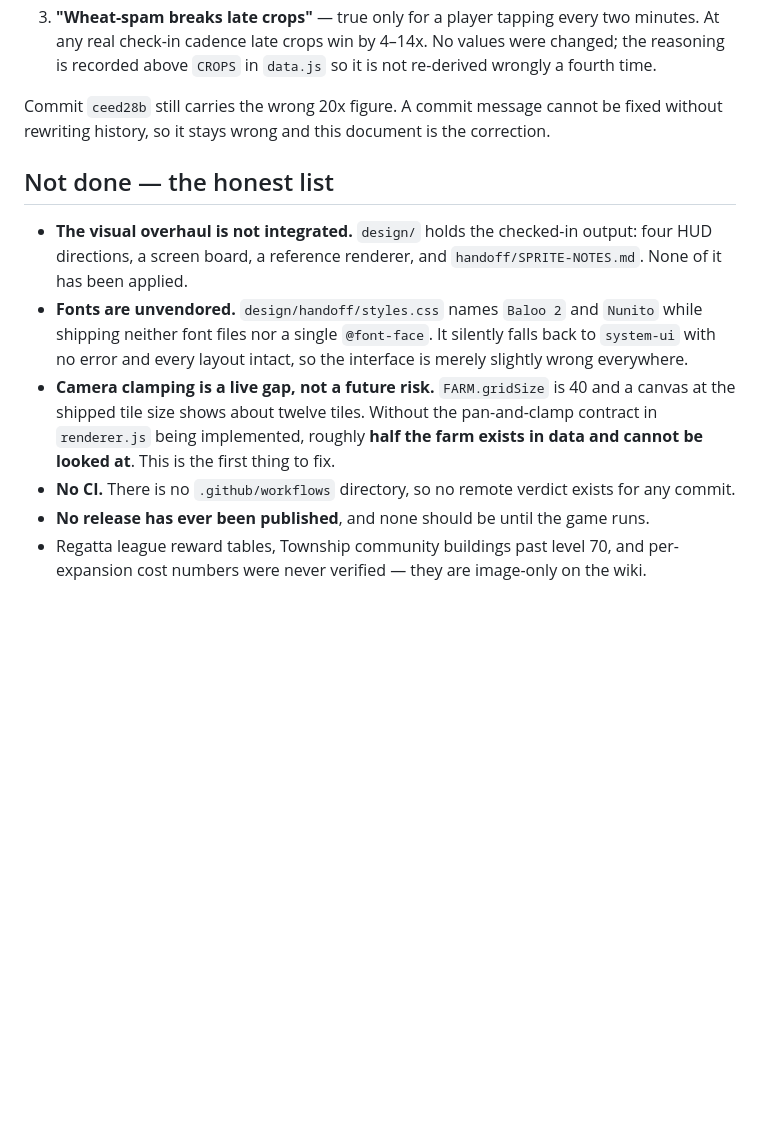
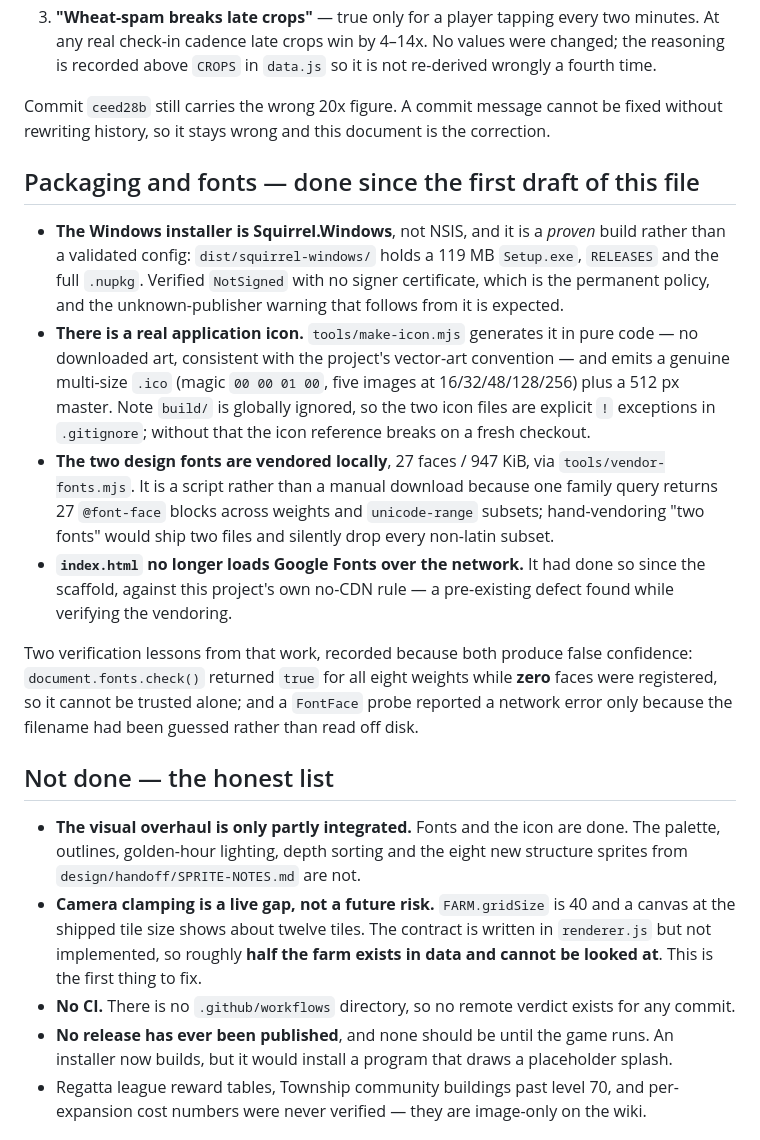
Before and after one commit to Ding-Ding-Projects/Farm-tycoon, a Markdown page: HANDOFF.md, the part around the change. GitHub-like rendering; blank space fills up the shorter version.

Commit message:
Update the handoff: packaging, icon and fonts are done
This file claimed fonts were unvendored, no installer existed and the visual
overhaul was untouched. All three were true when it was written an hour ago and
none are now, which makes it exactly the kind of confidently stale document it
exists to prevent.

Records what actually shipped, and two verification lessons worth more than the
work itself: document.fonts.check() answered true for all eight weights while
zero faces were registered, so it proves nothing on its own; and a FontFace probe
reported a network error purely because the filename was guessed instead of read
off disk. Both look like evidence and neither is.

呢份文件一個鐘前寫嗰陣係啱嘅，而家三樣都唔啱 - 正正就係佢自己要防嘅嗰種
「講到好肯定但其實過時」嘅文件。順手記低兩個教訓：
document.fonts.check() 喺一個face都冇嘅時候照樣答true，
同埋估檔名去測試，報咗個唔關事嘅錯。兩樣睇落都似證據，兩樣都唔係。

Co-Authored-By: Claude Fable 5 <noreply@anthropic.com>

```diff
--- a/HANDOFF.md
+++ b/HANDOFF.md
@@ -70,21 +70,43 @@ Three balance conclusions in this session were wrong, each because the metric wa
 Commit `ceed28b` still carries the wrong 20x figure. A commit message cannot be fixed without
 rewriting history, so it stays wrong and this document is the correction.
 
+## Packaging and fonts — done since the first draft of this file
+
+- **The Windows installer is Squirrel.Windows**, not NSIS, and it is a *proven* build rather
+  than a validated config: `dist/squirrel-windows/` holds a 119 MB `Setup.exe`, `RELEASES` and
+  the full `.nupkg`. Verified `NotSigned` with no signer certificate, which is the permanent
+  policy, and the unknown-publisher warning that follows from it is expected.
+- **There is a real application icon.** `tools/make-icon.mjs` generates it in pure code — no
+  downloaded art, consistent with the project's vector-art convention — and emits a genuine
+  multi-size `.ico` (magic `00 00 01 00`, five images at 16/32/48/128/256) plus a 512 px master.
+  Note `build/` is globally ignored, so the two icon files are explicit `!` exceptions in
+  `.gitignore`; without that the icon reference breaks on a fresh checkout.
+- **The two design fonts are vendored locally**, 27 faces / 947 KiB, via `tools/vendor-fonts.mjs`.
+  It is a script rather than a manual download because one family query returns 27 `@font-face`
+  blocks across weights and `unicode-range` subsets; hand-vendoring "two fonts" would ship two
+  files and silently drop every non-latin subset.
+- **`index.html` no longer loads Google Fonts over the network.** It had done so since the
+  scaffold, against this project's own no-CDN rule — a pre-existing defect found while verifying
+  the vendoring.
+
+Two verification lessons from that work, recorded because both produce false confidence:
+`document.fonts.check()` returned `true` for all eight weights while **zero** faces were
+registered, so it cannot be trusted alone; and a `FontFace` probe reported a network error only
+because the filename had been guessed rather than read off disk.
+
 ## Not done — the honest list
 
-- **The visual overhaul is not integrated.** `design/` holds the checked-in output: four HUD
-  directions, a screen board, a reference renderer, and `handoff/SPRITE-NOTES.md`. None of it has
-  been applied.
-- **Fonts are unvendored.** `design/handoff/styles.css` names `Baloo 2` and `Nunito` while
-  shipping neither font files nor a single `@font-face`. It silently falls back to `system-ui`
-  with no error and every layout intact, so the interface is merely slightly wrong everywhere.
+- **The visual overhaul is only partly integrated.** Fonts and the icon are done. The palette,
+  outlines, golden-hour lighting, depth sorting and the eight new structure sprites from
+  `design/handoff/SPRITE-NOTES.md` are not.
 - **Camera clamping is a live gap, not a future risk.** `FARM.gridSize` is 40 and a canvas at the
-  shipped tile size shows about twelve tiles. Without the pan-and-clamp contract in
-  `renderer.js` being implemented, roughly **half the farm exists in data and cannot be looked
-  at**. This is the first thing to fix.
+  shipped tile size shows about twelve tiles. The contract is written in `renderer.js` but not
+  implemented, so roughly **half the farm exists in data and cannot be looked at**. This is the
+  first thing to fix.
 - **No CI.** There is no `.github/workflows` directory, so no remote verdict exists for any
   commit.
-- **No release has ever been published**, and none should be until the game runs.
+- **No release has ever been published**, and none should be until the game runs. An installer
+  now builds, but it would install a program that draws a placeholder splash.
 - Regatta league reward tables, Township community buildings past level 70, and per-expansion
   cost numbers were never verified — they are image-only on the wiki.
 
```
